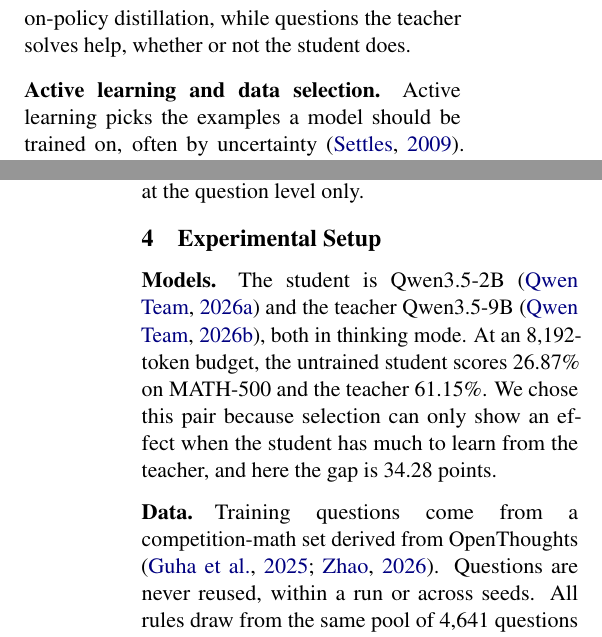
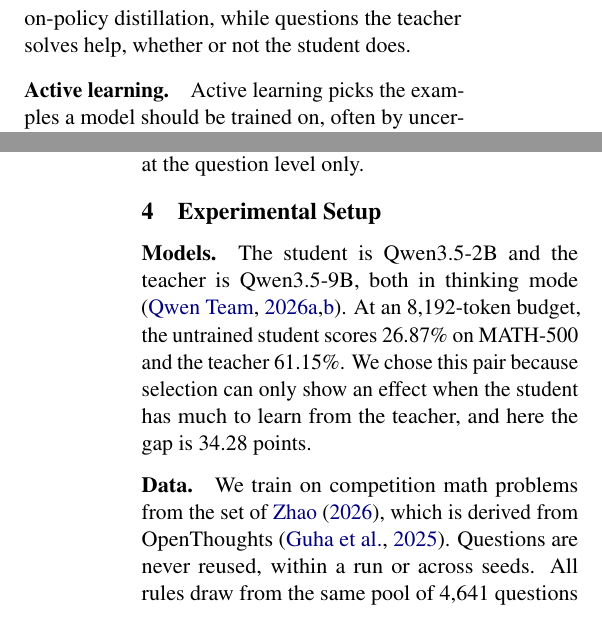
Before and after one commit to kkkamur07/active-opd, a LaTeX paper (papers/apod-acl/main.tex): two parts of the columns of pages 2 and 3 of 9, joined at a grey line, cut so that both start at the same text. Compiled offline with pdfLaTeX.

Commit message:
paper: remove stretched inter-word spacing (citations moved to sentence ends, emergencystretch, ragged config cells)

```diff
--- a/papers/apod-acl/main.tex
+++ b/papers/apod-acl/main.tex
@@ -34,6 +34,7 @@
 % Added for this paper
 \usepackage{booktabs}
 \usepackage{float}
+\setlength{\emergencystretch}{1.5em}
 \usepackage{amsmath}
 \usepackage{amssymb}
 \usepackage{xcolor}
@@ -126,7 +127,7 @@ Recent papers disagree on which data on-policy distillation should use.
 \citet{wang2026beyondprompt} find that targeted prompt selection does not consistently beat uniform random sampling.
 In our setting, questions that neither model solves do worse than standard on-policy distillation, while questions the teacher solves help, whether or not the student does.
 
-\paragraph{Active learning and data selection.}
+\paragraph{Active learning.}
 Active learning picks the examples a model should be trained on, often by uncertainty \citep{settles2009active}.
 \citet{kung2023active} apply this idea to instruction tuning by selecting tasks through prompt uncertainty, and \citet{mindermann2022rholoss} select points that are learnable, worth learning and not yet learned.
 \citet{xia2024random} report that for supervised fine-tuning on large data pools, random selection is hard to beat.
@@ -201,13 +202,13 @@ Standard OPD & 4 of 12 answers at random & n/a \\
 \label{sec:setup}
 
 \paragraph{Models.}
-The student is Qwen3.5-2B \citep{qwen2026qwen35_2b} and the teacher Qwen3.5-9B \citep{qwen2026qwen35_9b}, both in thinking mode.
+The student is Qwen3.5-2B and the teacher is Qwen3.5-9B, both in thinking mode \citep{qwen2026qwen35_2b,qwen2026qwen35_9b}.
 At an 8,192-token budget, the untrained student scores 26.87\% on MATH-500 and the teacher 61.15\%.
 We chose this pair because selection can only show an effect when the student has much to learn from the teacher, and here the gap is 34.28 points.
 % src: experiments/p2b-analysis/three_seeds_meansd.txt (base 26.87 = mean of 26.50/27.10/27.00); todo.md kl50_teacher 0.6115; 61.15-26.87=34.28
 
 \paragraph{Data.}
-Training questions come from a competition-math set derived from OpenThoughts \citep{guha2025openthoughts,zhao2026openthoughtsdata}.
+We train on competition math problems from the set of \citet{zhao2026openthoughtsdata}, which is derived from OpenThoughts \citep{guha2025openthoughts}.
 Questions are never reused, within a run or across seeds.
 All rules draw from the same pool of 4,641 questions that carry both student and teacher labels.
 These labels were collected to fill the correctness buckets, so the pool is not a uniform sample: it contains every sampled question the base student solves (19.7\% of the pool, against 6.3\% of all sampled questions) and none on which the student is mixed.
```
Also changed, not shown: papers/apod-acl/main.pdf, papers/apod-acl/main.tex (4 more changed lines).
